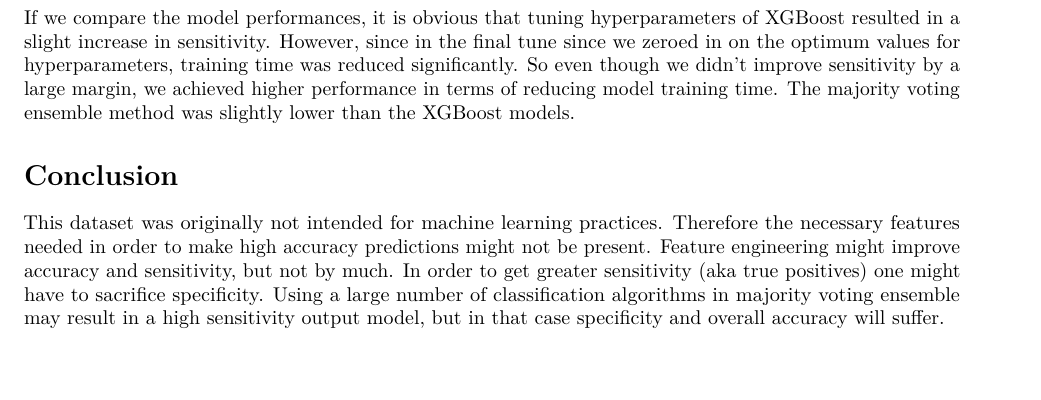
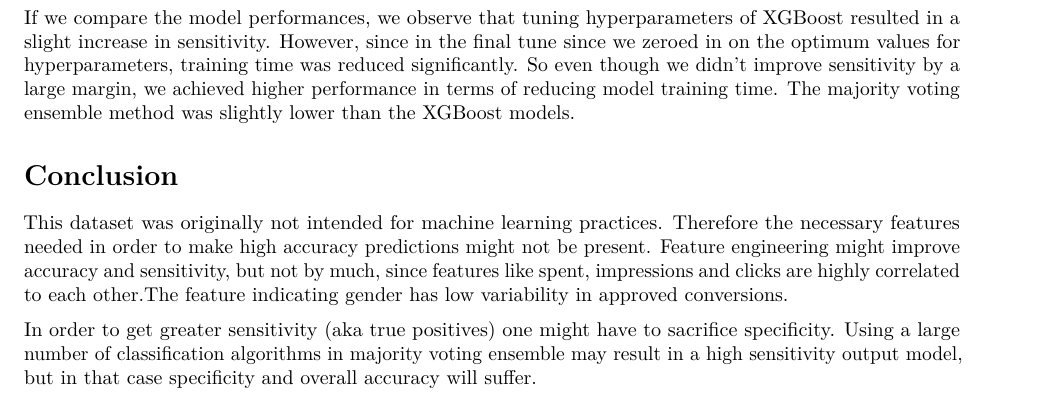
Before and after one commit to ishtihoss/CYO-Capstone, an R Markdown document (CYO_Rmarkdown.Rmd): part of page 9 of 9, cut so that both start at the same text, the shorter picture padded with empty space. Rendered offline with R 4.5, knitr and Pandoc, then LaTeX, with nearby package versions; some code elsewhere in the file could not run offline.

Commit message:
minor change

````diff
--- a/CYO_Rmarkdown.Rmd
+++ b/CYO_Rmarkdown.Rmd
@@ -403,8 +403,10 @@ results %>% ggplot(aes(x=reorder(Model_Name,Sensitivity),Sensitivity)) + geom_ba
 ```
 
 
-If we compare the model performances, it is obvious that tuning hyperparameters of XGBoost resulted in a slight increase in sensitivity. However, since in the final tune since we zeroed in on the optimum values for hyperparameters, training time was reduced significantly. So even though we didn't improve sensitivity by a large margin, we achieved higher performance in terms of reducing model training time. The majority voting ensemble method was slightly lower than the XGBoost models.
+If we compare the model performances, we observe that tuning hyperparameters of XGBoost resulted in a slight increase in sensitivity. However, since in the final tune since we zeroed in on the optimum values for hyperparameters, training time was reduced significantly. So even though we didn't improve sensitivity by a large margin, we achieved higher performance in terms of reducing model training time. The majority voting ensemble method was slightly lower than the XGBoost models.
 
 # Conclusion
 
-This dataset was originally not intended for machine learning practices. Therefore the necessary features needed in order to make high accuracy predictions might not be present. Feature engineering might improve accuracy and sensitivity, but not by much. In order to get greater sensitivity (aka true positives) one might have to sacrifice specificity. Using a large number of classification algorithms in majority voting ensemble may result in a high sensitivity output model, but in that case specificity and overall accuracy will suffer.
+This dataset was originally not intended for machine learning practices. Therefore the necessary features needed in order to make high accuracy predictions might not be present. Feature engineering might improve accuracy and sensitivity, but not by much, since features like spent, impressions and clicks are highly correlated to each other.The feature indicating gender has low variability in approved conversions.
+
+In order to get greater sensitivity (aka true positives) one might have to sacrifice specificity. Using a large number of classification algorithms in majority voting ensemble may result in a high sensitivity output model, but in that case specificity and overall accuracy will suffer.
````
